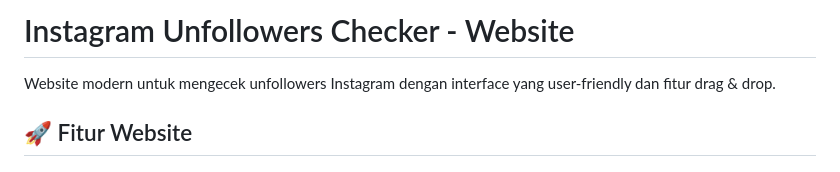
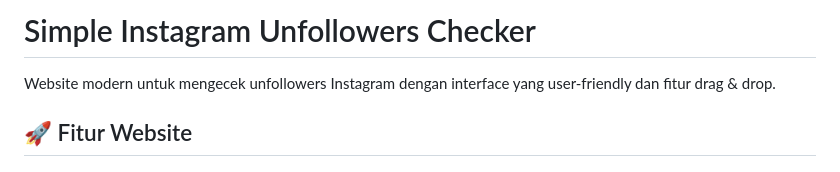
Before and after one commit to Lapadde/unfollowers-instagram, a Markdown page: README.md, the part around the change. Rendered like a GitHub page.

```diff
--- a/README.md
+++ b/README.md
@@ -1,4 +1,4 @@
-# Instagram Unfollowers Checker - Website
+# Simple Instagram Unfollowers Checker
 
 Website modern untuk mengecek unfollowers Instagram dengan interface yang user-friendly dan fitur drag & drop.
 
```
